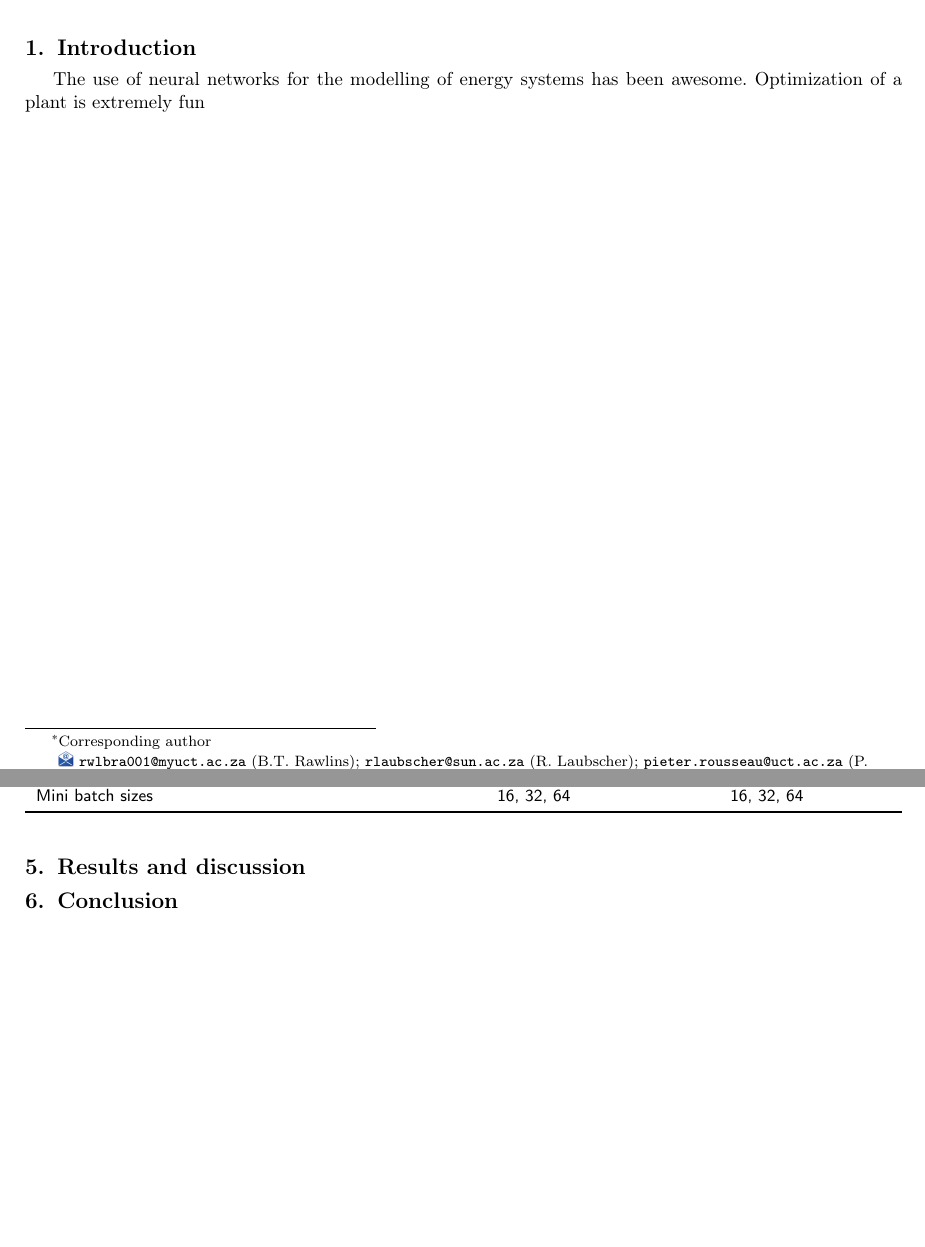
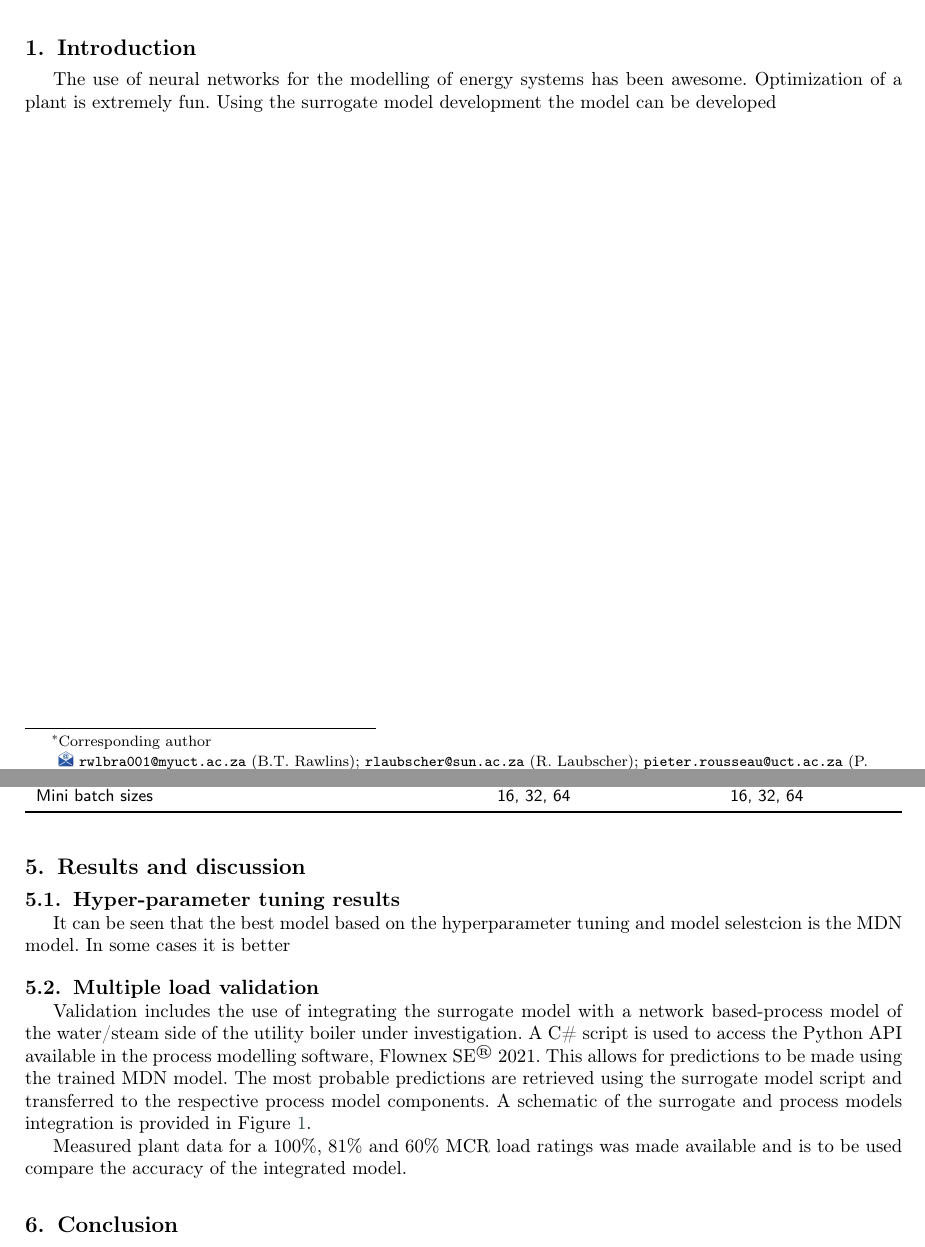
Before and after one commit to bradrawlins/Paper_1_Machine_learning, a LaTeX paper (ML_PAPER_SINGLE_COLUMN.tex): two parts of pages 2 and 6 of 6 before the commit and two parts of pages 2 and 6 of 7 after it, joined at a grey line, cut so that both start at the same text, the shorter picture padded with empty space. Compiled offline with pdfLaTeX; a LaTeX package or settings file that is missing is left out.

Commit message:
Update-07/12/2021

```diff
--- a/ML_PAPER_SINGLE_COLUMN.tex
+++ b/ML_PAPER_SINGLE_COLUMN.tex
@@ -177,7 +177,7 @@ Mixture density network \sep Surrogate modelling \sep Boiler operation \sep
 % Main text
 \section{Introduction}\label{intro}
 
-The use of neural networks for the modelling of energy systems has been awesome. Optimization of a plant is extremely fun
+The use of neural networks for the modelling of energy systems has been awesome. Optimization of a plant is extremely fun. Using the surrogate model development the model can be developed
 
 
 \newpage
@@ -355,6 +360,11 @@ table of NN and MDN data comparison for tuning
 \end{tabular*}
 \end{table}
 
+\section{Results and discussion}
+\subsection{Hyper-parameter tuning results}
 
+It can be seen that the best model based on the hyperparameter tuning and model selestcion is the MDN model. In some cases it is better
+\subsection{Multiple load validation}
 
+Validation includes the use of integrating the surrogate model with a network based-process model of the water/steam side of the utility boiler under investigation. A C\# script is used to access the Python API available in the process modelling software, Flownex SE\textsuperscript{\textregistered} 2021. This allows for predictions to be made using the trained MDN model. The most probable predictions are retrieved using the surrogate model script and transferred to the respective process model components. A schematic of the surrogate and process models integration is provided in Figure \ref{fig_int_model}.
 
@@ -361,6 +375,6 @@ table of NN and MDN data comparison for tuning
+\end{figure}
 
-\section{Results and discussion}
-
+Measured plant data for a 100\%, 81\% and 60\% MCR load ratings was made available and is to be used compare the accuracy of the integrated model.
 \section{Conclusion}
 
 The present work has shown it is possible
```
Also changed, not shown: INTEGRATED_MODEL.png (added), ML_PAPER_SINGLE_COLUMN.pdf, ML_PAPER_SINGLE_COLUMN.tex (15 more changed lines), 5 other files.
